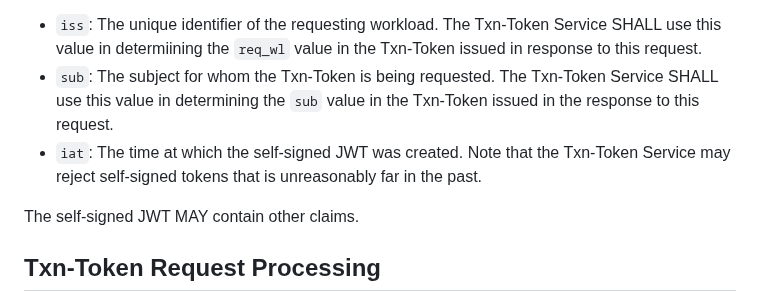
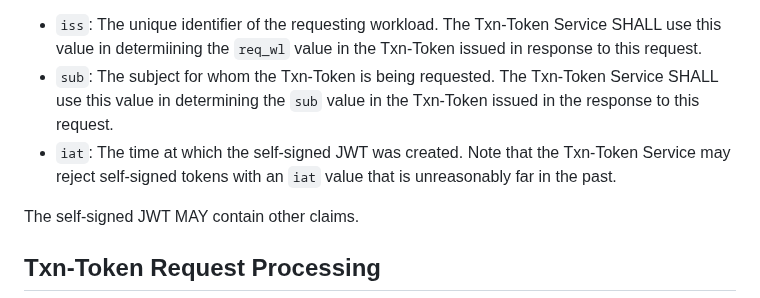
Before and after one commit to oauth-wg/oauth-transaction-tokens, a Markdown page: draft-ietf-oauth-transaction-tokens.md, the part around the change. Rendered like a GitHub page.

Commit message:
fixed a typo

```diff
--- a/draft-ietf-oauth-transaction-tokens.md
+++ b/draft-ietf-oauth-transaction-tokens.md
@@ -453,7 +453,7 @@ A requester MAY use a self-signed JWT as a `subject_token` value. In that case,
 
 * `iss`: The unique identifier of the requesting workload. The Txn-Token Service SHALL use this value in determiining the `req_wl` value in the Txn-Token issued in response to this request.
 * `sub`: The subject for whom the Txn-Token is being requested. The Txn-Token Service SHALL use this value in determining the `sub` value in the Txn-Token issued in the response to this request.
-* `iat`: The time at which the self-signed JWT was created. Note that the Txn-Token Service may reject self-signed tokens that is unreasonably far in the past.
+* `iat`: The time at which the self-signed JWT was created. Note that the Txn-Token Service may reject self-signed tokens with an `iat` value that is unreasonably far in the past.
 
 The self-signed JWT MAY contain other claims.
 
```
